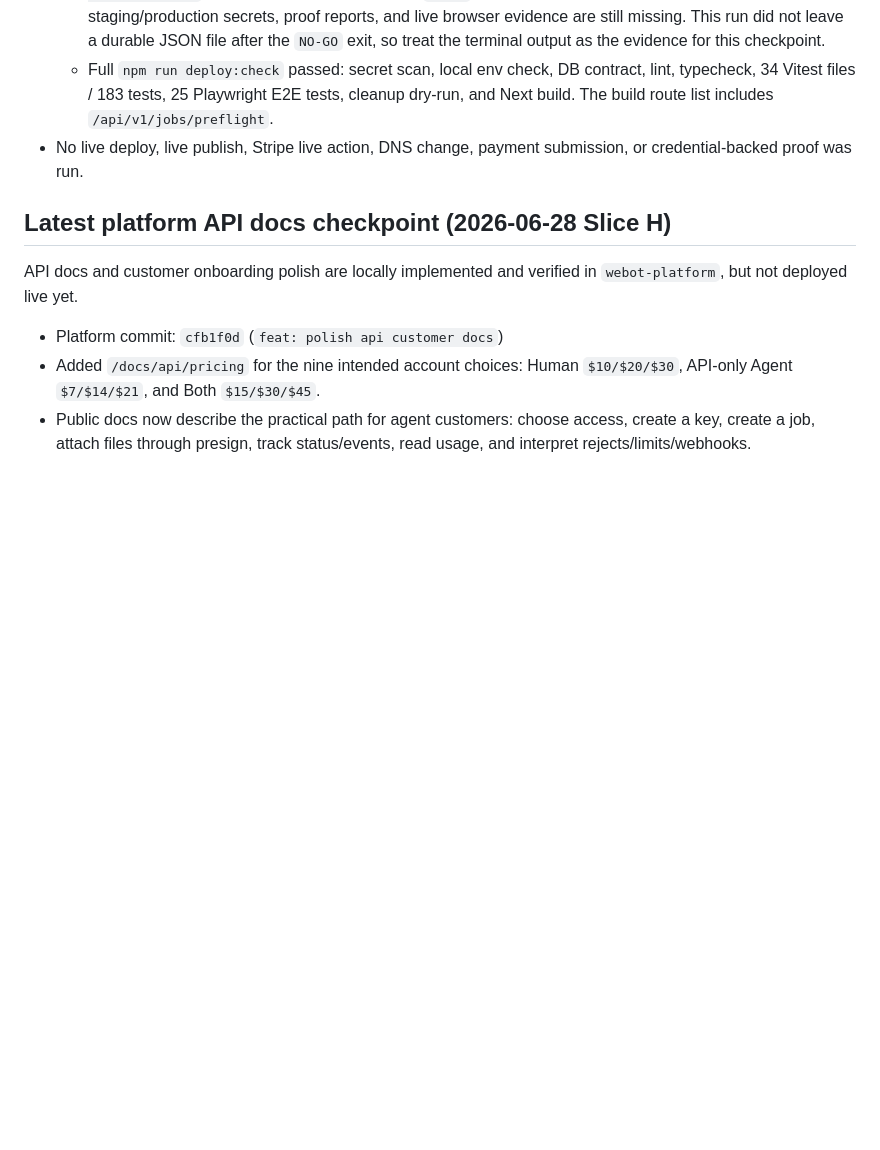
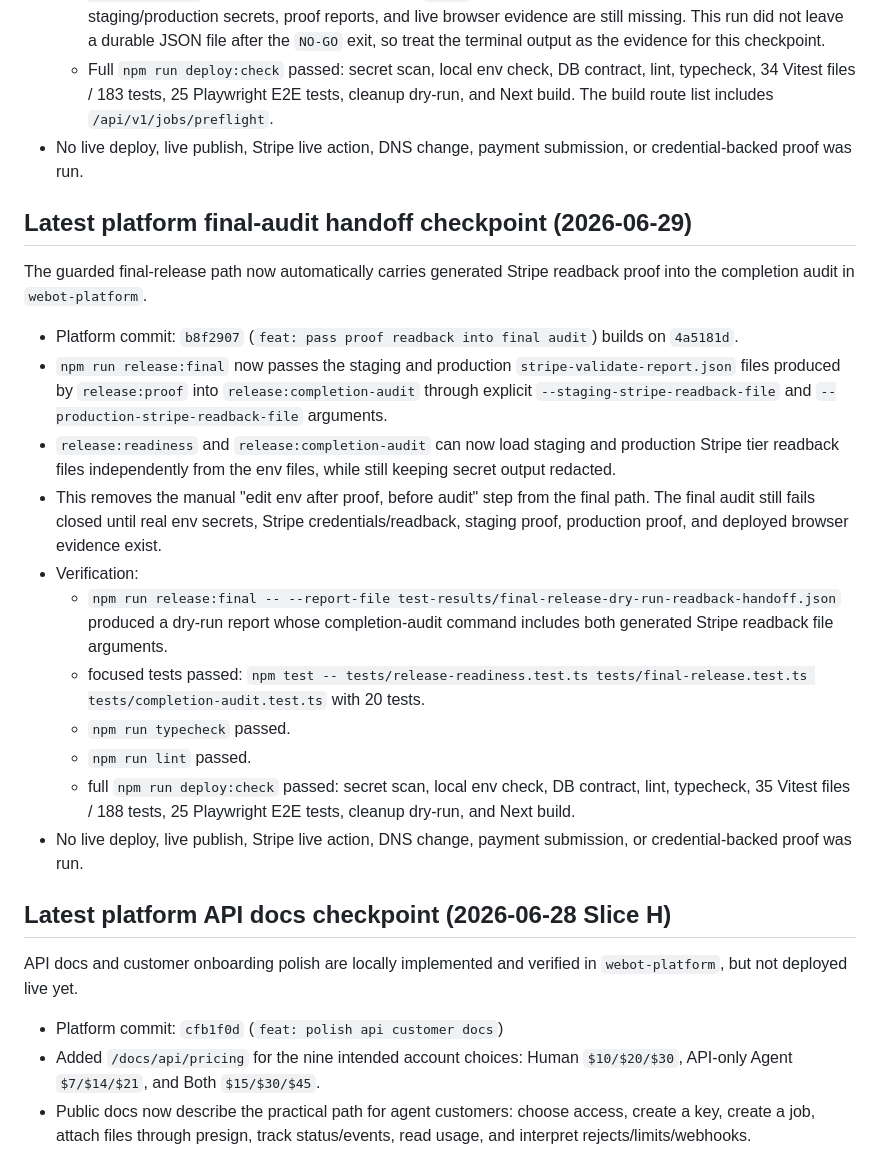
Before and after one commit to TheRefreshCNFT/webot-site, a Markdown page: .handoffs/CURRENT_STATE.md, the part around the change. Drawn GitHub-style; blank space fills up the shorter version.

Commit message:
docs: record final readback audit checkpoint

```diff
--- a/.handoffs/CURRENT_STATE.md
+++ b/.handoffs/CURRENT_STATE.md
@@ -216,6 +216,40 @@ Authenticated job-creation preflight and dashboard readiness review are locally
 - No live deploy, live publish, Stripe live action, DNS change, payment
   submission, or credential-backed proof was run.
 
+## Latest platform final-audit handoff checkpoint (2026-06-29)
+
+The guarded final-release path now automatically carries generated Stripe
+readback proof into the completion audit in `webot-platform`.
+
+- Platform commit: `b8f2907` (`feat: pass proof readback into final audit`)
+  builds on `4a5181d`.
+- `npm run release:final` now passes the staging and production
+  `stripe-validate-report.json` files produced by `release:proof` into
+  `release:completion-audit` through explicit
+  `--staging-stripe-readback-file` and
+  `--production-stripe-readback-file` arguments.
+- `release:readiness` and `release:completion-audit` can now load staging and
+  production Stripe tier readback files independently from the env files, while
+  still keeping secret output redacted.
+- This removes the manual "edit env after proof, before audit" step from the
+  final path. The final audit still fails closed until real env secrets,
+  Stripe credentials/readback, staging proof, production proof, and deployed
+  browser evidence exist.
+- Verification:
+  - `npm run release:final -- --report-file test-results/final-release-dry-run-readback-handoff.json`
+    produced a dry-run report whose completion-audit command includes both
+    generated Stripe readback file arguments.
+  - focused tests passed:
+    `npm test -- tests/release-readiness.test.ts tests/final-release.test.ts tests/completion-audit.test.ts`
+    with 20 tests.
+  - `npm run typecheck` passed.
+  - `npm run lint` passed.
+  - full `npm run deploy:check` passed: secret scan, local env check, DB
+    contract, lint, typecheck, 35 Vitest files / 188 tests, 25 Playwright E2E
+    tests, cleanup dry-run, and Next build.
+- No live deploy, live publish, Stripe live action, DNS change, payment
+  submission, or credential-backed proof was run.
+
 ## Latest platform API docs checkpoint (2026-06-28 Slice H)
 
 API docs and customer onboarding polish are locally implemented and verified in
```
Also changed, not shown: ACTIVE_STATE.md (+2 -1 lines).
